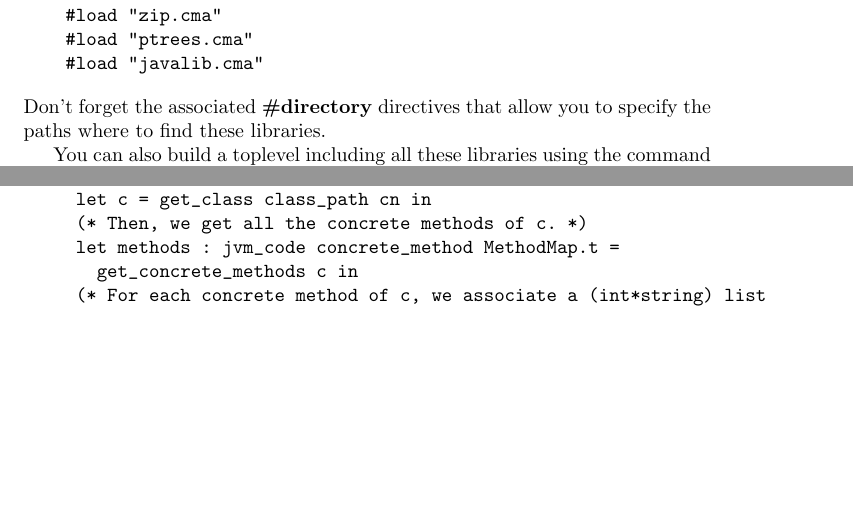
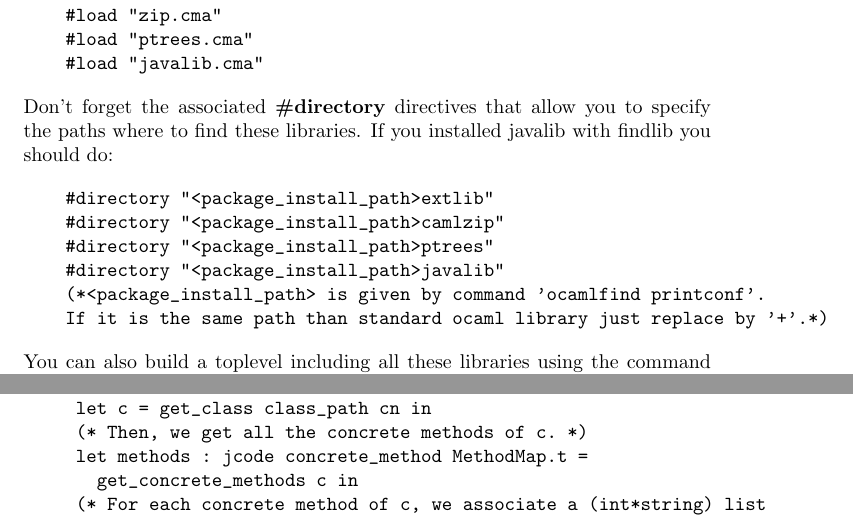
Before and after one commit to javalib-team/javalib, a LaTeX document (doc/tutorial/javalib_tutorial.tex): two parts of pages 4 and 8 of 9 before the commit and two parts of pages 4 and 8 of 10 after it, joined at a grey line, cut so that both start at the same text, the shorter picture padded with empty space. Compiled offline with pdfLaTeX.

Commit message:
modifications of tutorial to be ok with new release of javalib and sawja

```diff
--- a/doc/tutorial/javalib_tutorial.tex
+++ b/doc/tutorial/javalib_tutorial.tex
@@ -104,8 +104,17 @@ libraries in the given order:
     #load "javalib.cma"
 \end{verbatim}
 Don't forget the associated \textbf{\#directory} directives that
-allow you to specify the paths where to find these libraries.
+allow you to specify the paths where to find these libraries. If
+you installed javalib with findlib you should do:
 
+\begin{verbatim}
+    #directory "<package_install_path>extlib"
+    #directory "<package_install_path>camlzip"
+    #directory "<package_install_path>ptrees"
+    #directory "<package_install_path>javalib"
+    (*<package_install_path> is given by command 'ocamlfind printconf'.
+    If it is the same path than standard ocaml library just replace by '+'.*)
+\end{verbatim}
 You can also build a toplevel including all these libraries using
 the command \textbf{make ocaml} in the sources repository of
 \emph{Javalib}. This command builds an executable named
@@ -205,7 +214,7 @@ Here is the code:
         class name cn. *)
      let c = get_class class_path cn in
      (* Then, we get all the methods of c. *)
-     let methods : jvm_code jmethod MethodMap.t = get_methods c in
+     let methods : jcode jmethod MethodMap.t = get_methods c in
      (* For each method of c, we associate a field set containing
         all the accessed fields. *)
        MethodMap.map
@@ -316,7 +325,7 @@ method is called.
         (Some (TBasic `Bool)) in
      let c = get_class class_path cn in
      (* Then, we get all the concrete methods of c. *)
-     let methods : jvm_code concrete_method MethodMap.t =
+     let methods : jcode concrete_method MethodMap.t =
        get_concrete_methods c in
      (* For each concrete method of c, we associate a (int*string) list
         containing all the strings passed as parameters to
```
Also changed, not shown: doc/tutorial/javalib_tutorial.md (+12 -2 lines), 1 other file.
